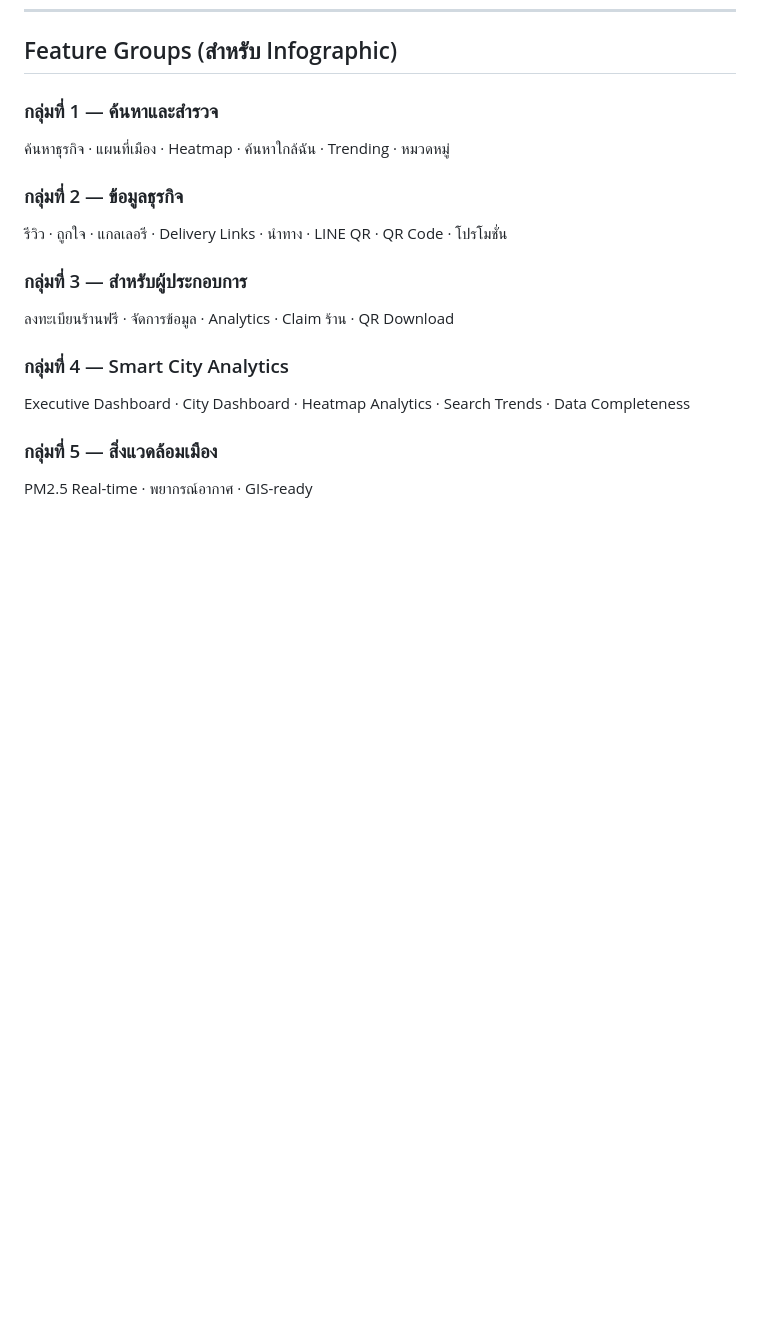
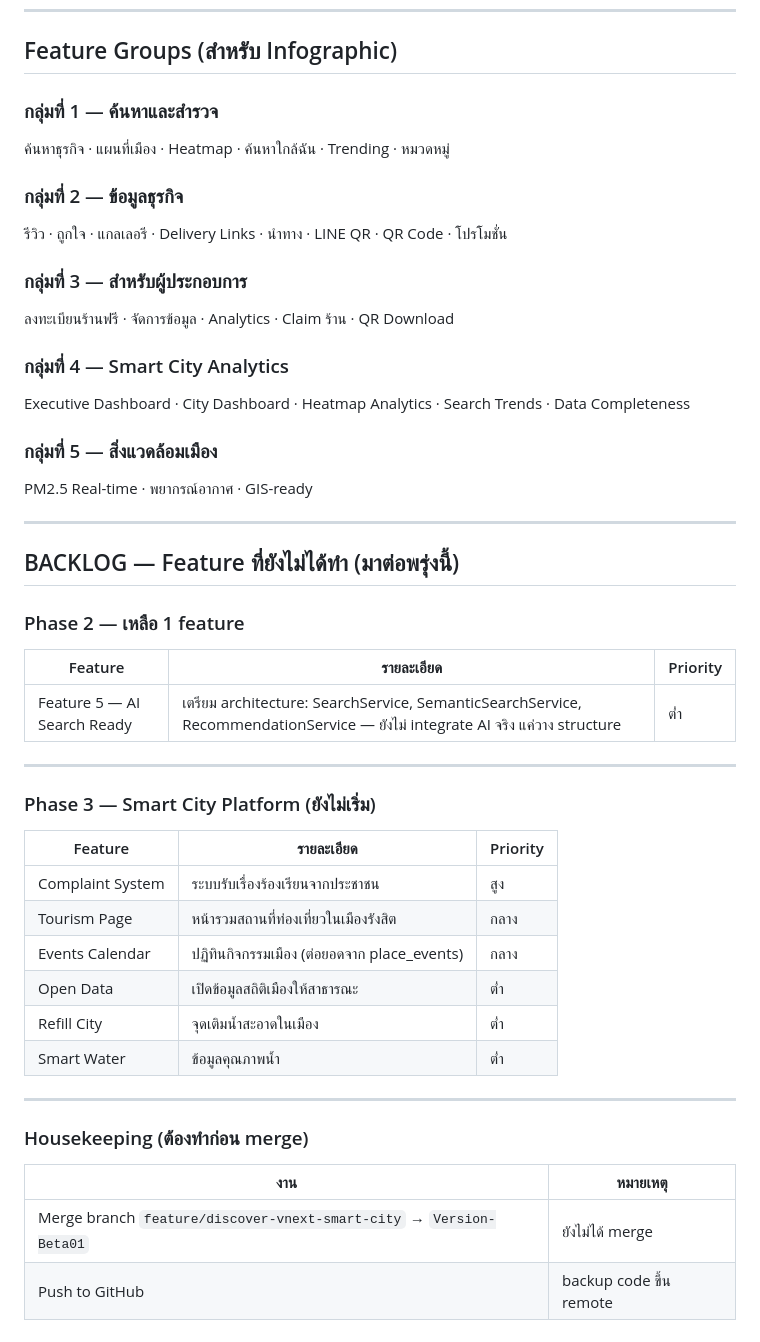
Before and after one commit to thanongb42/discover-rangsit, a Markdown page: .ai/feature.md, the part around the change. Rendered like a GitHub page; blank space fills up the shorter version.

Commit message:
docs: add backlog section to feature.md — remaining features for next session
Co-Authored-By: Claude Sonnet 4.6 <noreply@anthropic.com>

```diff
--- a/.ai/feature.md
+++ b/.ai/feature.md
@@ -132,3 +132,35 @@ Executive Dashboard · City Dashboard · Heatmap Analytics · Search Trends · D
 
 ### กลุ่มที่ 5 — สิ่งแวดล้อมเมือง
 PM2.5 Real-time · พยากรณ์อากาศ · GIS-ready
+
+---
+
+## BACKLOG — Feature ที่ยังไม่ได้ทำ (มาต่อพรุ่งนี้)
+
+### Phase 2 — เหลือ 1 feature
+
+| Feature | รายละเอียด | Priority |
+|---------|-----------|---------|
+| Feature 5 — AI Search Ready | เตรียม architecture: SearchService, SemanticSearchService, RecommendationService — ยังไม่ integrate AI จริง แค่วาง structure | ต่ำ |
+
+---
+
+### Phase 3 — Smart City Platform (ยังไม่เริ่ม)
+
+| Feature | รายละเอียด | Priority |
+|---------|-----------|---------|
+| Complaint System | ระบบรับเรื่องร้องเรียนจากประชาชน | สูง |
+| Tourism Page | หน้ารวมสถานที่ท่องเที่ยวในเมืองรังสิต | กลาง |
+| Events Calendar | ปฏิทินกิจกรรมเมือง (ต่อยอดจาก place_events) | กลาง |
+| Open Data | เปิดข้อมูลสถิติเมืองให้สาธารณะ | ต่ำ |
+| Refill City | จุดเติมน้ำสะอาดในเมือง | ต่ำ |
+| Smart Water | ข้อมูลคุณภาพน้ำ | ต่ำ |
+
+---
+
+### Housekeeping (ต้องทำก่อน merge)
+
+| งาน | หมายเหตุ |
+|-----|---------|
+| Merge branch `feature/discover-vnext-smart-city` → `Version-Beta01` | ยังไม่ได้ merge |
+| Push to GitHub | backup code ขึ้น remote |
```
